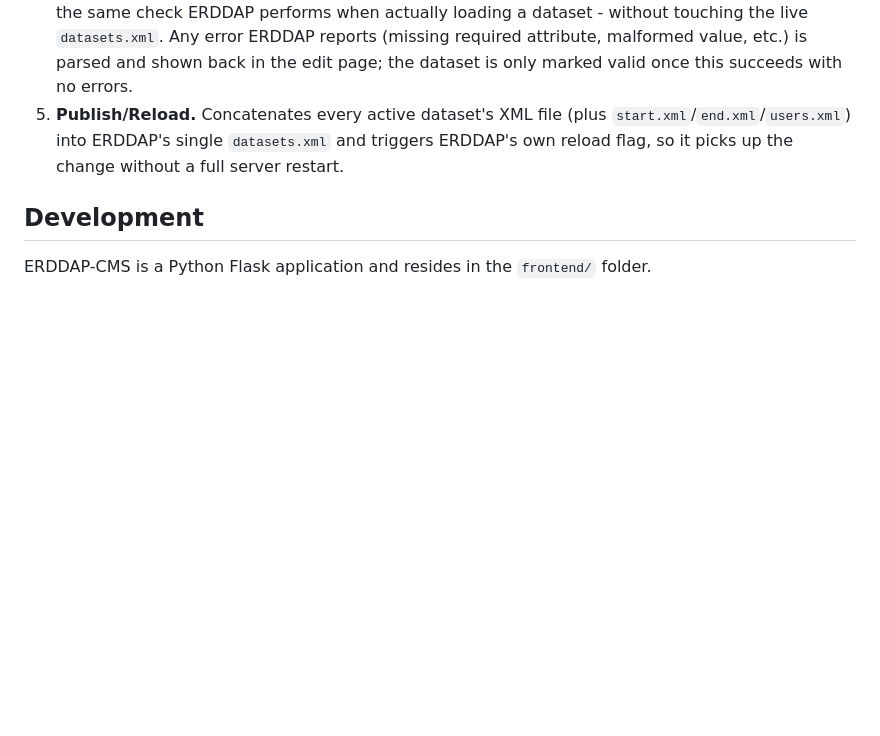
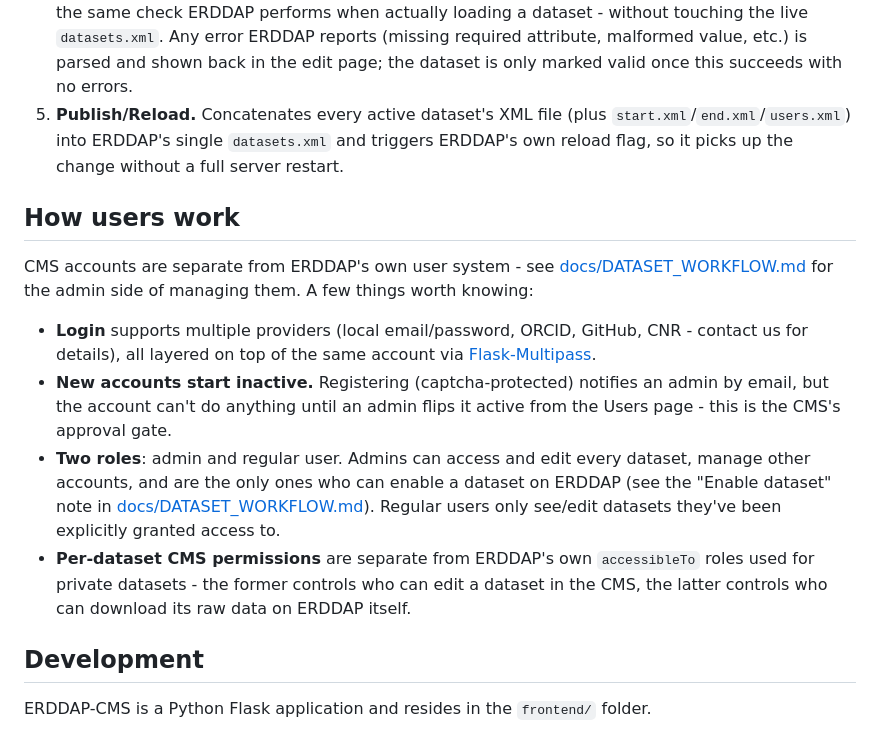
Before and after one commit to ISP-CNR/erddap-cms, a Markdown page: README.md, the part around the change. Drawn GitHub-style; blank space fills up the shorter version.

Commit message:
Add How users work section to README

```diff
--- a/README.md
+++ b/README.md
@@ -28,6 +28,15 @@ Under the hood, each dataset is still just an ERDDAP `<dataset>` XML definition
 3. **Storage.** Each dataset's XML is kept as its own file under `custom/datasets_xml_parts/active/`, independent from every other dataset.
 4. **Validate.** This runs ERDDAP's own `DasDds.sh` script directly against that one dataset's definition - the same check ERDDAP performs when actually loading a dataset - without touching the live `datasets.xml`. Any error ERDDAP reports (missing required attribute, malformed value, etc.) is parsed and shown back in the edit page; the dataset is only marked valid once this succeeds with no errors.
 5. **Publish/Reload.** Concatenates every active dataset's XML file (plus `start.xml`/`end.xml`/`users.xml`) into ERDDAP's single `datasets.xml` and triggers ERDDAP's own reload flag, so it picks up the change without a full server restart.
+
+## How users work
+
+CMS accounts are separate from ERDDAP's own user system - see [docs/DATASET_WORKFLOW.md](docs/DATASET_WORKFLOW.md#2-as-an-admin) for the admin side of managing them. A few things worth knowing:
+
+- **Login** supports multiple providers (local email/password, ORCID, GitHub, CNR - contact us for details), all layered on top of the same account via [Flask-Multipass](https://github.com/indico/flask-multipass).
+- **New accounts start inactive.** Registering (captcha-protected) notifies an admin by email, but the account can't do anything until an admin flips it active from the Users page - this is the CMS's approval gate.
+- **Two roles**: admin and regular user. Admins can access and edit every dataset, manage other accounts, and are the only ones who can enable a dataset on ERDDAP (see the "Enable dataset" note in [docs/DATASET_WORKFLOW.md](docs/DATASET_WORKFLOW.md)). Regular users only see/edit datasets they've been explicitly granted access to.
+- **Per-dataset CMS permissions** are separate from ERDDAP's own `accessibleTo` roles used for private datasets - the former controls who can edit a dataset in the CMS, the latter controls who can download its raw data on ERDDAP itself.
 
 ## Development
 
```
